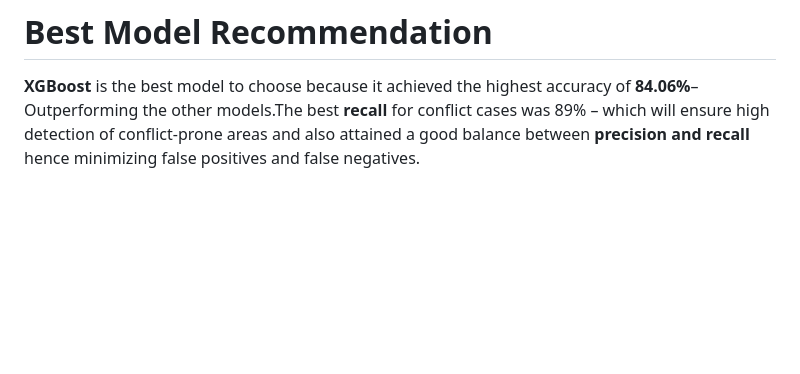
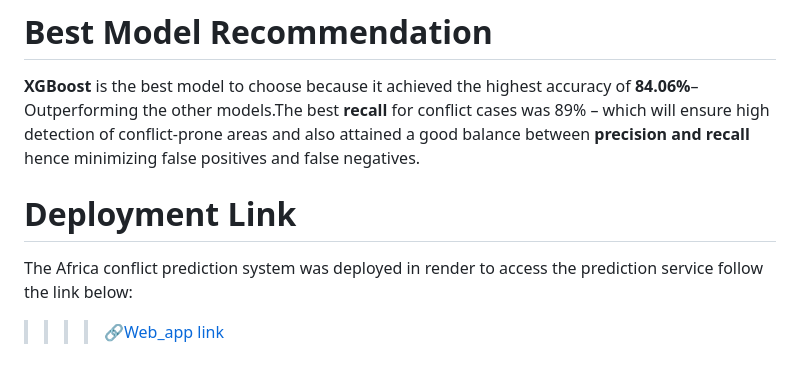
Before and after one commit to Collz472/DSF-PT08P5-GROUP-11-CAPSTONE-PROJECT, a Markdown page: README.md, the part around the change. Drawn GitHub-style; blank space fills up the shorter version.

```diff
--- a/README.md
+++ b/README.md
@@ -124,3 +124,7 @@ Class 1 Recall: 89% XGBoost has the highest accuracy and F1-score, meaning it pe
 # Best Model Recommendation
 
 **XGBoost** is the best model to choose because it achieved the highest accuracy of **84.06%**– Outperforming the other models.The best **recall** for conflict cases was 89% – which will ensure high detection of conflict-prone areas and also attained a good balance between **precision and recall** hence minimizing false positives and false negatives.
+
+# Deployment Link
+The Africa conflict prediction system was deployed in render to access the prediction service follow the link below:
+>>>> 🔗[Web_app link](https://dsf-pt08p5-group-11-capstone-project-1.onrender.com)
```
